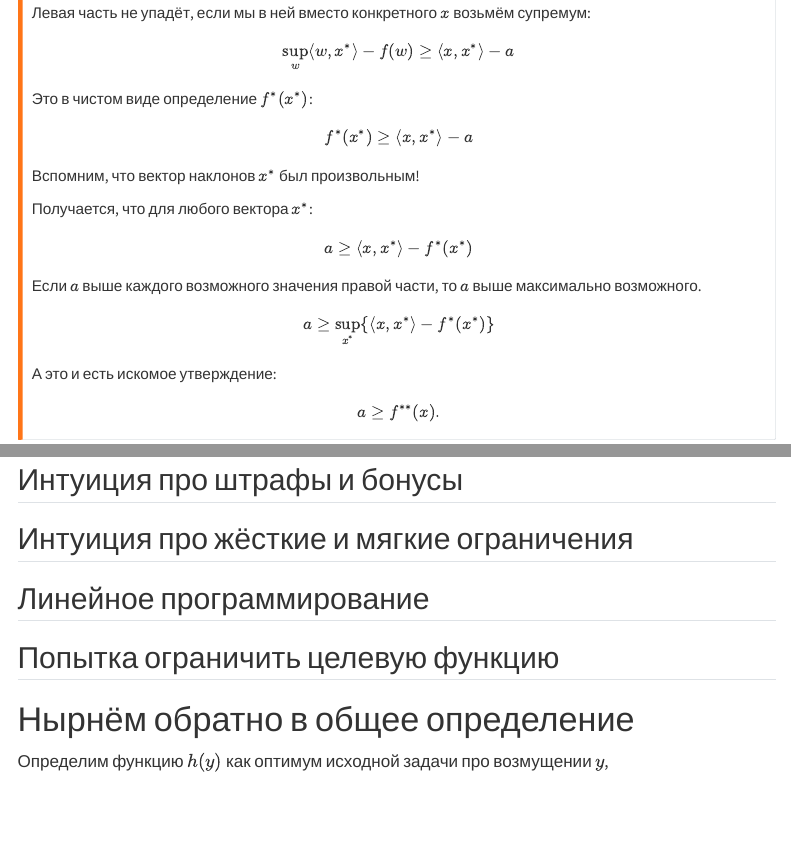
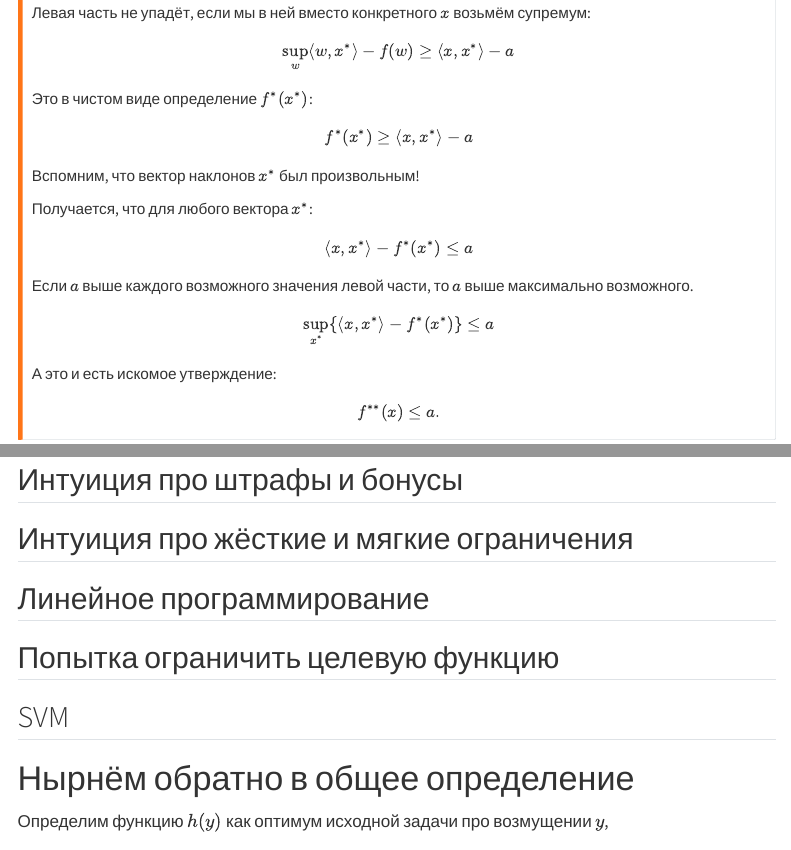
Before and after one commit to bdemeshev/teaching_notes, a Quarto document (docs/duality.qmd): the page in a window 1100 px wide, from 1450 px down, and a second part further down, joined at a grey line. Rendered offline with R 4.5, knitr and Pandoc in place of Quarto, with nearby package versions; menus at the side of the page are left out.

Commit message:
more duality plan

```diff
--- a/docs/duality.qmd
+++ b/docs/duality.qmd
@@ -176,17 +176,17 @@ $$
 
 Получается, что для любого вектора $x^*$:
 $$
-a \geq \scalp{x, x^*} - f^*(x^*)
+\scalp{x, x^*} - f^*(x^*) \leq a
 $$
 
-Если $a$ выше каждого возможного значения правой части, то $a$ выше максимально возможного.
+Если $a$ выше каждого возможного значения левой части, то $a$ выше максимально возможного.
 $$
-a \geq \sup_{x^*}\{\scalp{x, x^*} - f^*(x^*)\}
+\sup_{x^*}\{\scalp{x, x^*} - f^*(x^*)\} \leq a
 $$
 
 А это и есть искомое утверждение:
 $$
-a \geq f^{**}(x).
+f^{**}(x) \leq a.
 $$
 :::
 
@@ -255,7 +252,7 @@ $$
 ## Попытка ограничить целевую функцию
 
 
-
+## SVM
 
 
 # Нырнём обратно в общее определение
```
Also changed, not shown: docs/duality.qmd (3 more changed lines).
